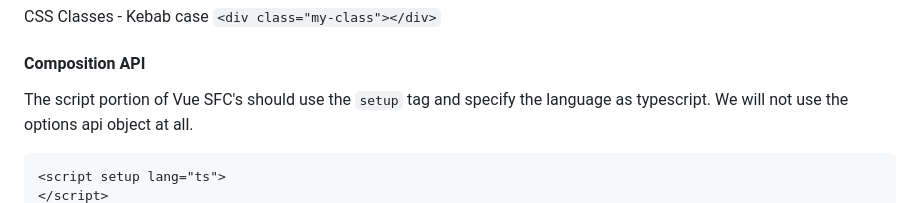
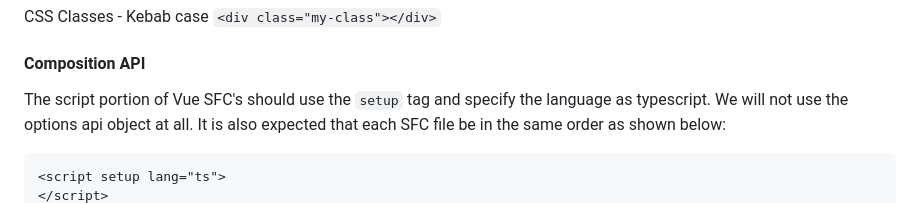
Before and after one commit to Ferrington/chat-app, a Markdown page: CONTRIBUTING.md, the part around one of its changes. Rendered like a GitHub page.

````diff
--- a/CONTRIBUTING.md
+++ b/CONTRIBUTING.md
@@ -76,7 +76,7 @@ Component names - Pascal case `<MyComponent />`
 CSS Classes - Kebab case `<div class="my-class"></div>`
 
 #### Composition API
-The script portion of Vue SFC's should use the `setup` tag and specify the language as typescript. We will not use the options api object at all.
+The script portion of Vue SFC's should use the `setup` tag and specify the language as typescript. We will not use the options api object at all. It is also expected that each SFC file be in the same order as shown below:
 ```
 <script setup lang="ts">
 </script>
````
Also changed, not shown: other parts of CONTRIBUTING.md (+7 -0 lines).
